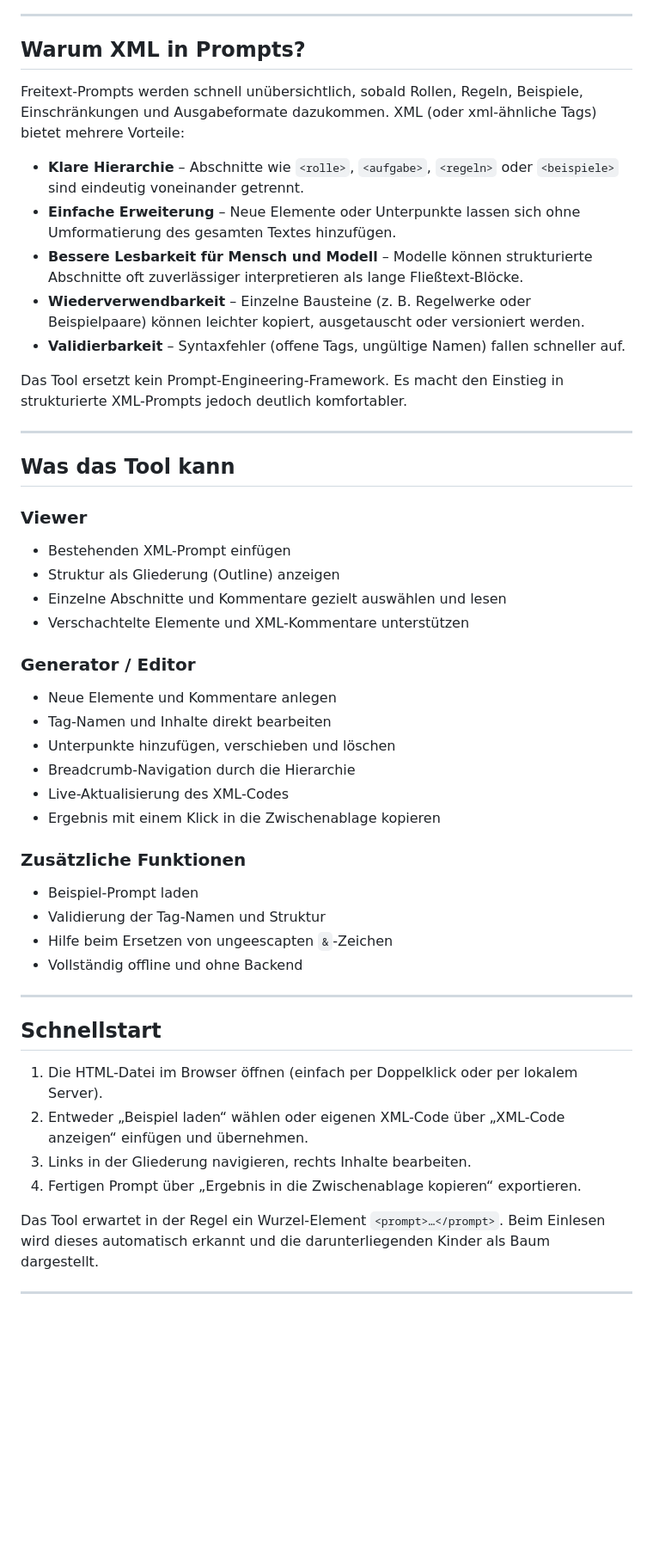
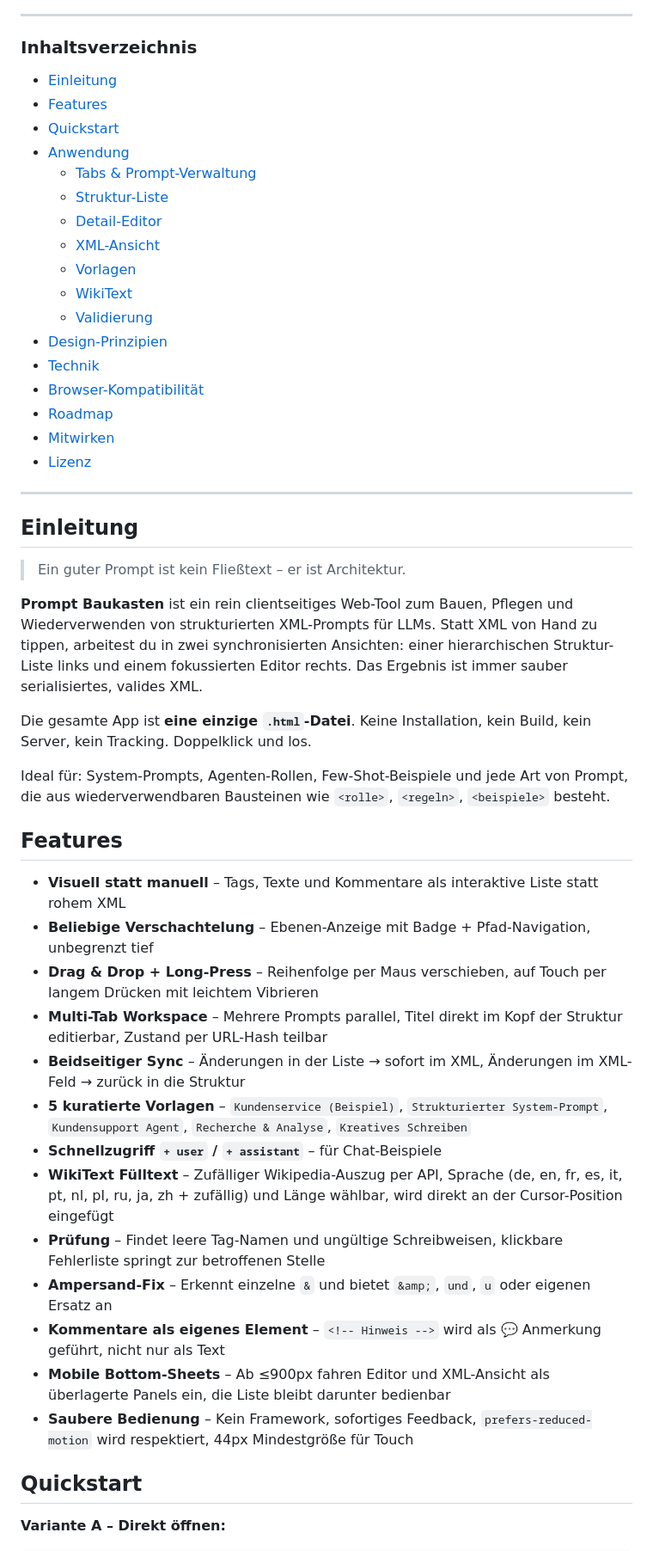
Before and after one commit to juristikde/xml-prompt-baukasten, a Markdown page: README.md, the part around one of its changes. Shown at 86% size. Drawn GitHub-style; blank space fills up the shorter version.

```diff
--- a/README.md
+++ b/README.md
@@ -8,52 +15,55 @@ Alles läuft ausschließlich im Browser. Es werden keine Daten hochgeladen.
 
 ---
 
-## Warum XML in Prompts?
+### Inhaltsverzeichnis
 
-Freitext-Prompts werden schnell unübersichtlich, sobald Rollen, Regeln, Beispiele, Einschränkungen und Ausgabeformate dazukommen. XML (oder xml-ähnliche Tags) bietet mehrere Vorteile:
-
-- **Klare Hierarchie** – Abschnitte wie `<rolle>`, `<aufgabe>`, `<regeln>` oder `<beispiele>` sind eindeutig voneinander getrennt.
-- **Einfache Erweiterung** – Neue Elemente oder Unterpunkte lassen sich ohne Umformatierung des gesamten Textes hinzufügen.
-- **Bessere Lesbarkeit für Mensch und Modell** – Modelle können strukturierte Abschnitte oft zuverlässiger interpretieren als lange Fließtext-Blöcke.
-- **Wiederverwendbarkeit** – Einzelne Bausteine (z. B. Regelwerke oder Beispielpaare) können leichter kopiert, ausgetauscht oder versioniert werden.
-- **Validierbarkeit** – Syntaxfehler (offene Tags, ungültige Namen) fallen schneller auf.
-
-Das Tool ersetzt kein Prompt-Engineering-Framework. Es macht den Einstieg in strukturierte XML-Prompts jedoch deutlich komfortabler.
+- [Einleitung](#einleitung)
+- [Features](#features)
+- [Quickstart](#quickstart)
+- [Anwendung](#anwendung)
+  - [Tabs & Prompt-Verwaltung](#tabs--prompt-verwaltung)
+  - [Struktur-Liste](#struktur-liste)
+  - [Detail-Editor](#detail-editor)
+  - [XML-Ansicht](#xml-ansicht)
+  - [Vorlagen](#vorlagen)
+  - [WikiText](#wikitext)
+  - [Validierung](#validierung)
+- [Design-Prinzipien](#design-prinzipien)
+- [Technik](#technik)
+- [Browser-Kompatibilität](#browser-kompatibilität)
+- [Roadmap](#roadmap)
+- [Mitwirken](#mitwirken)
+- [Lizenz](#lizenz)
 
 ---
 
-## Was das Tool kann
+## Einleitung
 
-### Viewer
-- Bestehenden XML-Prompt einfügen
-- Struktur als Gliederung (Outline) anzeigen
-- Einzelne Abschnitte und Kommentare gezielt auswählen und lesen
-- Verschachtelte Elemente und XML-Kommentare unterstützen
+> Ein guter Prompt ist kein Fließtext – er ist Architektur.
 
-### Generator / Editor
-- Neue Elemente und Kommentare anlegen
-- Tag-Namen und Inhalte direkt bearbeiten
-- Unterpunkte hinzufügen, verschieben und löschen
-- Breadcrumb-Navigation durch die Hierarchie
-- Live-Aktualisierung des XML-Codes
-- Ergebnis mit einem Klick in die Zwischenablage kopieren
+**Prompt Baukasten** ist ein rein clientseitiges Web-Tool zum Bauen, Pflegen und Wiederverwenden von strukturierten XML-Prompts für LLMs. Statt XML von Hand zu tippen, arbeitest du in zwei synchronisierten Ansichten: einer hierarchischen Struktur-Liste links und einem fokussierten Editor rechts. Das Ergebnis ist immer sauber serialisiertes, valides XML.
 
-### Zusätzliche Funktionen
-- Beispiel-Prompt laden
-- Validierung der Tag-Namen und Struktur
-- Hilfe beim Ersetzen von ungeescapten `&`-Zeichen
-- Vollständig offline und ohne Backend
+Die gesamte App ist **eine einzige `.html`-Datei**. Keine Installation, kein Build, kein Server, kein Tracking. Doppelklick und los.
 
----
+Ideal für: System-Prompts, Agenten-Rollen, Few-Shot-Beispiele und jede Art von Prompt, die aus wiederverwendbaren Bausteinen wie `<rolle>`, `<regeln>`, `<beispiele>` besteht.
 
-## Schnellstart
+## Features
 
-1. Die HTML-Datei im Browser öffnen (einfach per Doppelklick oder per lokalem Server).
-2. Entweder „Beispiel laden“ wählen oder eigenen XML-Code über „XML-Code anzeigen“ einfügen und übernehmen.
-3. Links in der Gliederung navigieren, rechts Inhalte bearbeiten.
-4. Fertigen Prompt über „Ergebnis in die Zwischenablage kopieren“ exportieren.
+- **Visuell statt manuell** – Tags, Texte und Kommentare als interaktive Liste statt rohem XML
+- **Beliebige Verschachtelung** – Ebenen-Anzeige mit Badge + Pfad-Navigation, unbegrenzt tief
+- **Drag & Drop + Long-Press** – Reihenfolge per Maus verschieben, auf Touch per langem Drücken mit leichtem Vibrieren
+- **Multi-Tab Workspace** – Mehrere Prompts parallel, Titel direkt im Kopf der Struktur editierbar, Zustand per URL-Hash teilbar
+- **Beidseitiger Sync** – Änderungen in der Liste → sofort im XML, Änderungen im XML-Feld → zurück in die Struktur
+- **5 kuratierte Vorlagen** – `Kundenservice (Beispiel)`, `Strukturierter System-Prompt`, `Kundensupport Agent`, `Recherche & Analyse`, `Kreatives Schreiben`
+- **Schnellzugriff `+ user` / `+ assistant`** – für Chat-Beispiele
+- **WikiText Fülltext** – Zufälliger Wikipedia-Auszug per API, Sprache (de, en, fr, es, it, pt, nl, pl, ru, ja, zh + zufällig) und Länge wählbar, wird direkt an der Cursor-Position eingefügt
+- **Prüfung** – Findet leere Tag-Namen und ungültige Schreibweisen, klickbare Fehlerliste springt zur betroffenen Stelle
+- **Ampersand-Fix** – Erkennt einzelne `&` und bietet `&amp;`, `und`, `u` oder eigenen Ersatz an
+- **Kommentare als eigenes Element** – `<!-- Hinweis -->` wird als 💬 Anmerkung geführt, nicht nur als Text
+- **Mobile Bottom-Sheets** – Ab ≤900px fahren Editor und XML-Ansicht als überlagerte Panels ein, die Liste bleibt darunter bedienbar
+- **Saubere Bedienung** – Kein Framework, sofortiges Feedback, `prefers-reduced-motion` wird respektiert, 44px Mindestgröße für Touch
 
-Das Tool erwartet in der Regel ein Wurzel-Element `<prompt>…</prompt>`. Beim Einlesen wird dieses automatisch erkannt und die darunterliegenden Kinder als Baum dargestellt.
+## Quickstart
 
----
+**Variante A – Direkt öffnen:**
 
```
Also changed, not shown: other parts of README.md (+145 -33 lines).
